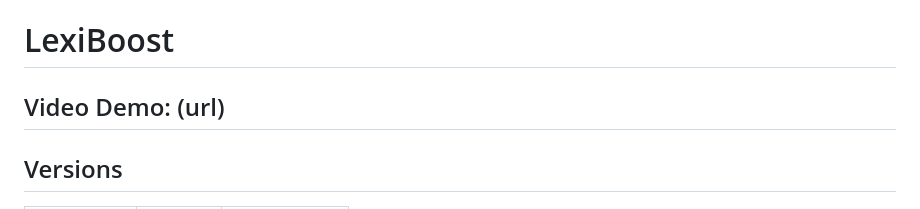
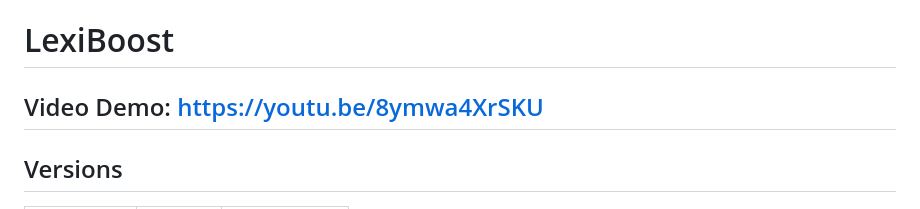
Before and after one commit to AlbaCabal/project-lexiboost, a Markdown page: README.md, the part around the change. GitHub-like rendering.

```diff
--- a/README.md
+++ b/README.md
@@ -1,6 +1,6 @@
 # LexiBoost
 
-## Video Demo: (url)
+## Video Demo: https://youtu.be/8ymwa4XrSKU
 
 ## Versions
 
```
